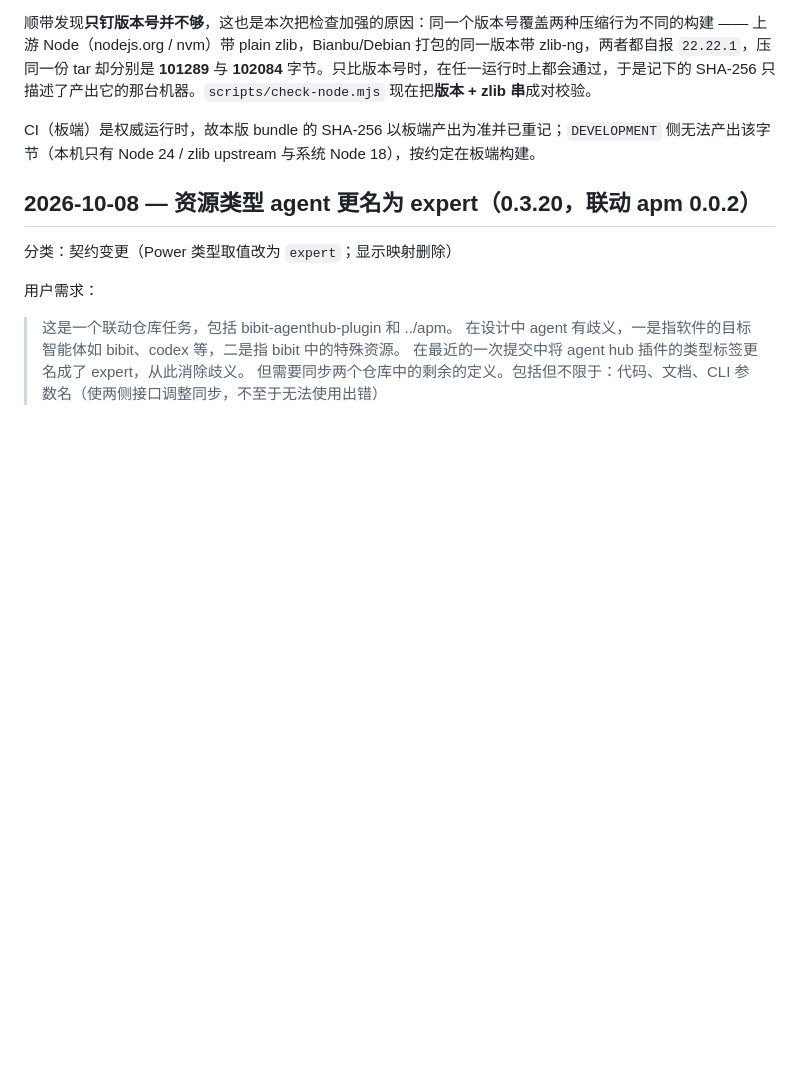
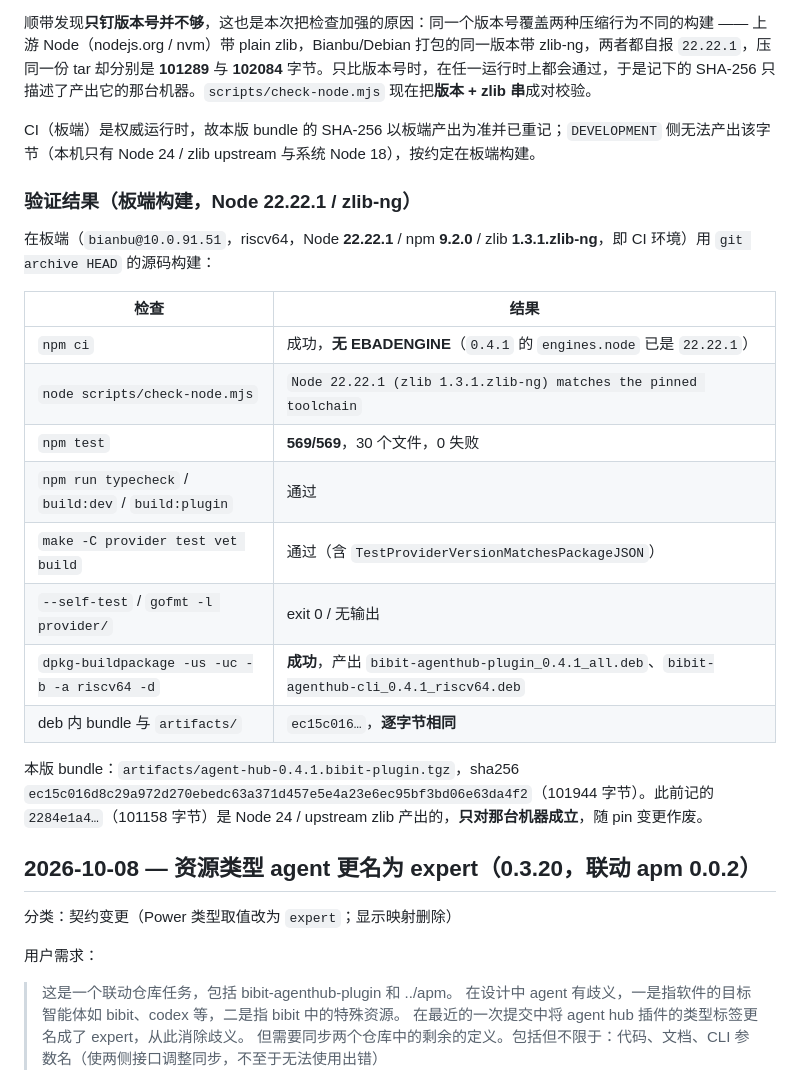
Before and after one commit to spacemit-com/bibit-agenthub-plugin, a Markdown page: docs/Changelog.md, the part around the change. Drawn GitHub-style; blank space fills up the shorter version.

```diff
--- a/docs/Changelog.md
+++ b/docs/Changelog.md
@@ -45,6 +45,23 @@ CI 打包跑在板端环境（Node **v22.22.1** / npm **9.2.0**），而 `0.3.16
 顺带发现**只钉版本号并不够**，这也是本次把检查加强的原因：同一个版本号覆盖两种压缩行为不同的构建 —— 上游 Node（nodejs.org / nvm）带 plain zlib，Bianbu/Debian 打包的同一版本带 zlib-ng，两者都自报 `22.22.1`，压同一份 tar 却分别是 **101289** 与 **102084** 字节。只比版本号时，在任一运行时上都会通过，于是记下的 SHA-256 只描述了产出它的那台机器。`scripts/check-node.mjs` 现在把**版本 + zlib 串**成对校验。
 
 CI（板端）是权威运行时，故本版 bundle 的 SHA-256 以板端产出为准并已重记；`DEVELOPMENT` 侧无法产出该字节（本机只有 Node 24 / zlib upstream 与系统 Node 18），按约定在板端构建。
+
+### 验证结果（板端构建，Node 22.22.1 / zlib-ng）
+
+在板端（`bianbu@10.0.91.51`，riscv64，Node **22.22.1** / npm **9.2.0** / zlib **1.3.1.zlib-ng**，即 CI 环境）用 `git archive HEAD` 的源码构建：
+
+| 检查 | 结果 |
+| --- | --- |
+| `npm ci` | 成功，**无 EBADENGINE**（`0.4.1` 的 `engines.node` 已是 `22.22.1`） |
+| `node scripts/check-node.mjs` | `Node 22.22.1 (zlib 1.3.1.zlib-ng) matches the pinned toolchain` |
+| `npm test` | **569/569**，30 个文件，0 失败 |
+| `npm run typecheck` / `build:dev` / `build:plugin` | 通过 |
+| `make -C provider test vet build` | 通过（含 `TestProviderVersionMatchesPackageJSON`） |
+| `--self-test` / `gofmt -l provider/` | exit 0 / 无输出 |
+| `dpkg-buildpackage -us -uc -b -a riscv64 -d` | **成功**，产出 `bibit-agenthub-plugin_0.4.1_all.deb`、`bibit-agenthub-cli_0.4.1_riscv64.deb` |
+| deb 内 bundle 与 `artifacts/` | `ec15c016…`，**逐字节相同** |
+
+本版 bundle：`artifacts/agent-hub-0.4.1.bibit-plugin.tgz`，sha256 `ec15c016d8c29a972d270ebedc63a371d457e5e4a23e6ec95bf3bd06e63da4f2`（101944 字节）。此前记的 `2284e1a4…`（101158 字节）是 Node 24 / upstream zlib 产出的，**只对那台机器成立**，随 pin 变更作废。
 
 ## 2026-10-08 — 资源类型 agent 更名为 expert（0.3.20，联动 apm 0.0.2）
 
```
Also changed, not shown: docs/verification/2026-10-08-agent-type-renamed-to-expert.md (+10 -4 lines), docs/verification/2026-10-08-release-consistency.md (+5 -0 lines).
